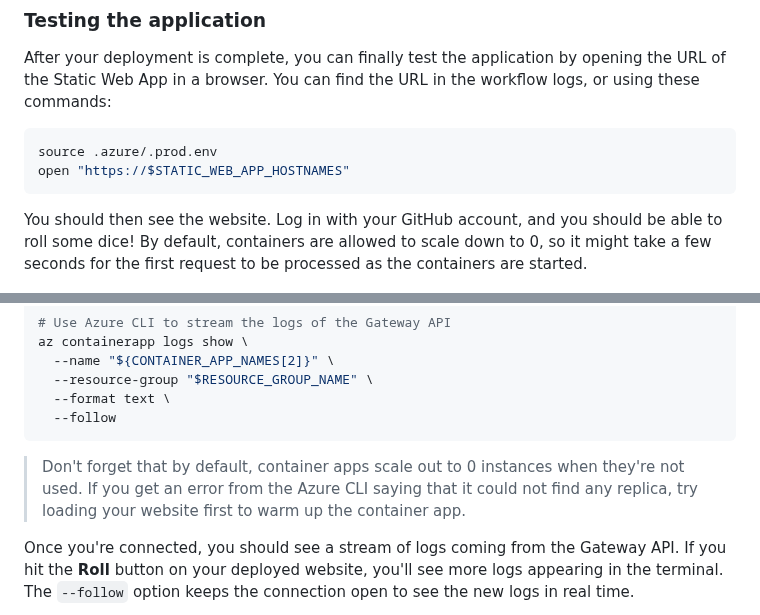
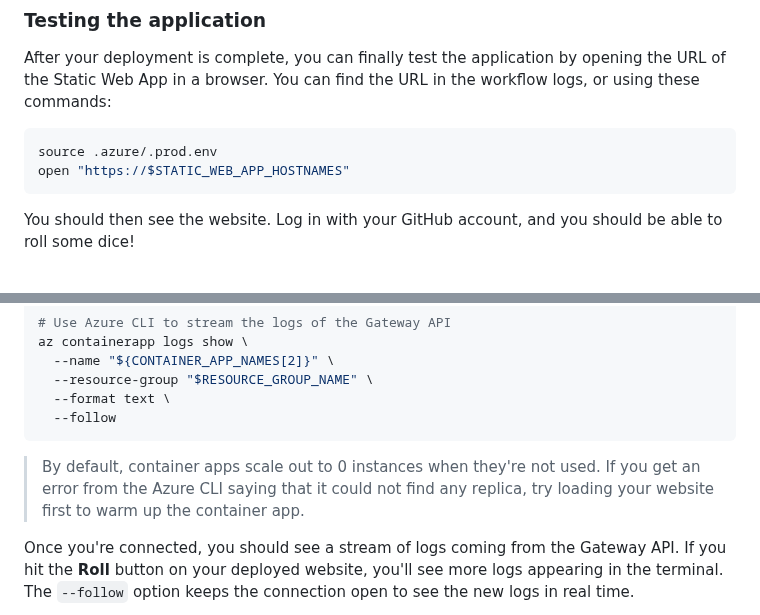
Before and after one commit to Azure-Samples/nodejs-microservices, a Markdown page: docs/workshop.md, 2 parts joined by grey strips. Rendered like a GitHub page.

Commit message:
docs: update workshop

````diff
--- a/docs/workshop.md
+++ b/docs/workshop.md
@@ -2314,7 +2314,7 @@ source .azure/.prod.env
 open "https://$STATIC_WEB_APP_HOSTNAMES"
 ```
 
-You should then see the website. Log in with your GitHub account, and you should be able to roll some dice! By default, containers are allowed to scale down to 0, so it might take a few seconds for the first request to be processed as the containers are started.
+You should then see the website. Log in with your GitHub account, and you should be able to roll some dice!
 
 ![Screenshot showing the deployed website](./assets/app-deployed.png)
 
@@ -2579,7 +2579,7 @@ az containerapp logs show \
 
 <div class="tip" data-title="tip">
 
-> Don't forget that by default, container apps scale out to 0 instances when they're not used. If you get an error from the Azure CLI saying that it could not find any replica, try loading your website first to warm up the container app.
+> By default, container apps scale out to 0 instances when they're not used. If you get an error from the Azure CLI saying that it could not find any replica, try loading your website first to warm up the container app.
 
 </div>
 
````
